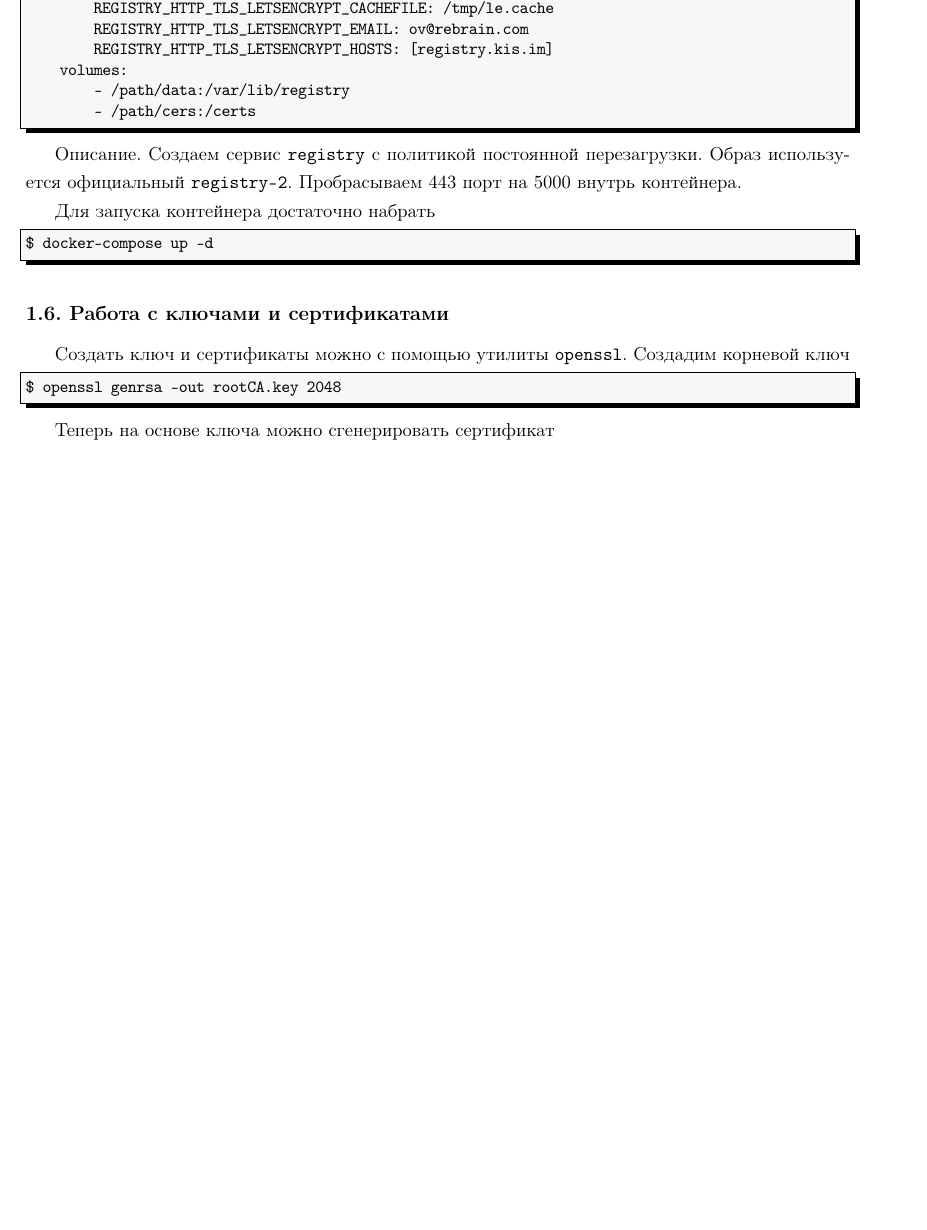
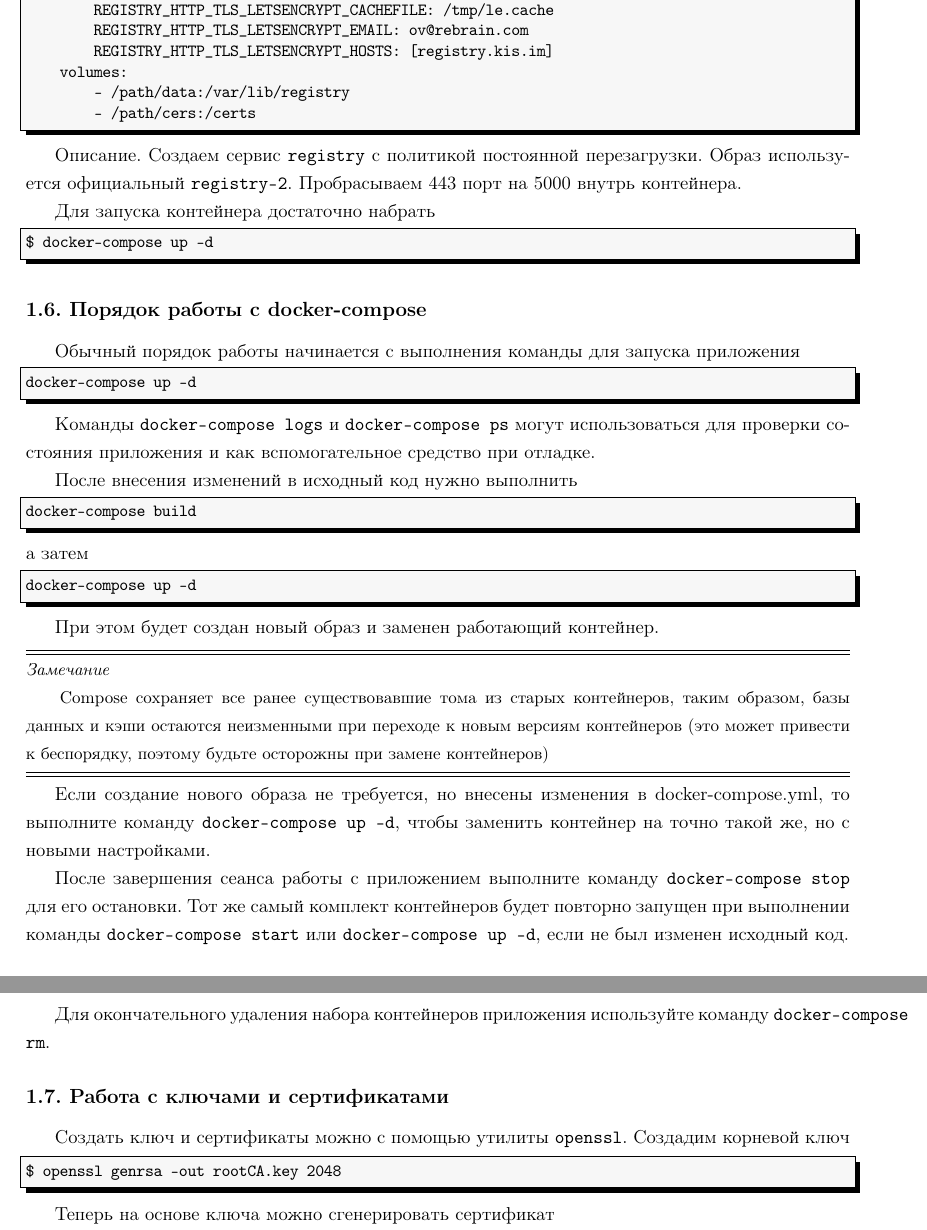
Before and after one commit to LeorFinkelberg/Cheat_sheet_Docker, a LaTeX document (cheat_sheet_docker.tex): part of page 5 of 11 before the commit and two parts of pages 5 and 6 of 12 after it, the two joined at a grey line, cut so that both start at the same text, the shorter picture padded with empty space. Compiled offline with pdfLaTeX.

Commit message:
Added some notes about `docker-compose`

```diff
--- a/cheat_sheet_docker.tex
+++ b/cheat_sheet_docker.tex
@@ -271,6 +271,46 @@ numbers = none
 ]
 $ docker-compose up -d
 \end{lstlisting}
+
+\subsection{Порядок работы с docker-compose}
+
+Обычный порядок работы начинается с выполнения команды для запуска приложения
+\begin{lstlisting}[
+style = bash,
+numbers = none
+]
+docker-compose up -d
+\end{lstlisting}
+
+Команды \texttt{docker-compose logs} и \texttt{docker-compose ps} могут использоваться для проверки состояния приложения и как вспомогательное средство при отладке.
+
+После внесения изменений в исходный код нужно выполнить
+\begin{lstlisting}[
+style = bash,
+numbers = none
+]
+docker-compose build
+\end{lstlisting}
+а затем
+\begin{lstlisting}[
+style = bash,
+numbers = none
+]
+docker-compose up -d
+\end{lstlisting}
+
+При этом будет создан новый образ и заменен работающий контейнер.
+
+\remark{%
+Compose сохраняет все ранее существовавшие тома из старых контейнеров, таким образом, базы данных и кэши остаются неизменными при переходе к новым версиям контейнеров (это может привести к беспорядку, поэтому будьте осторожны при замене контейнеров)}
+
+Если создание нового образа не требуется, но внесены изменения в docker-compose.yml, то выполните команду \texttt{docker-compose up -d}, чтобы заменить контейнер на точно такой же, но с новыми настройками.
+
+После завершения сеанса работы с приложением выполните команду \texttt{docker-compose stop} для его остановки. Тот же самый комплект контейнеров будет повторно запущен при выполнении команды \texttt{docker-compose start} или \texttt{docker-compose up -d}, если не был изменен исходный код.
+
+Для окончательного удаления набора контейнеров приложения используйте команду \texttt{docker-compose rm}.
+
+
 
 \subsection{Работа с ключами и сертификатами}
 
```
Also changed, not shown: cheat_sheet_docker.pdf, cheat_sheet_docker.tex (26 more changed lines), 1 other file.
